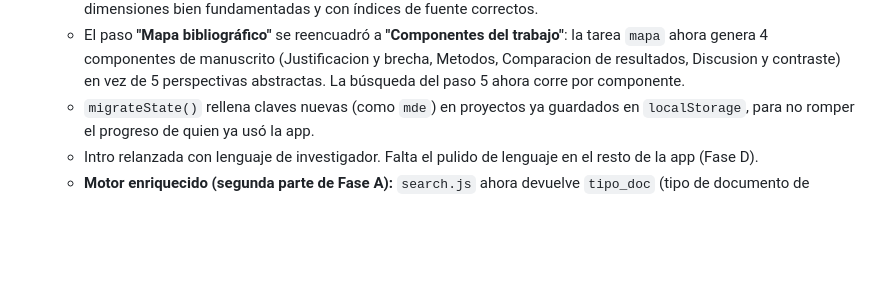
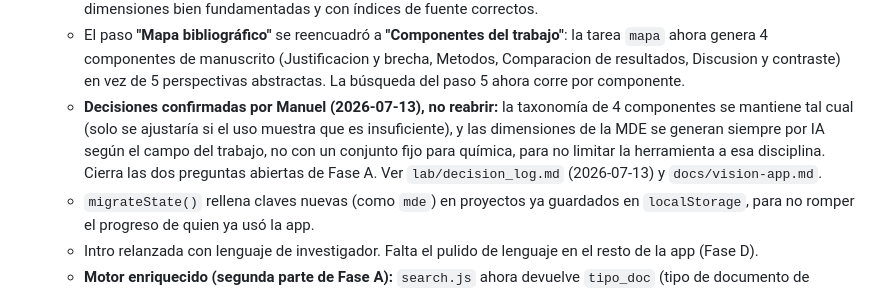
Before and after one commit to mreyesg/eugenia-lab-biva, a Markdown page: docs/current-status.md, the part around the change. Drawn GitHub-style; blank space fills up the shorter version.

```diff
--- a/docs/current-status.md
+++ b/docs/current-status.md
@@ -50,6 +50,7 @@ Confirmado por inspección de código, no solo por lo que dice `lab/project_stat
 - **2026-07-12: arrancó la Fase A del reposicionamiento a herramienta de investigador** (ver `docs/vision-app.md` y `lab/decision_log.md`). Lo desplegado y probado en producción hoy:
   - Nueva etapa **Matriz de Decisión** (tarea `mde`) entre Bibliografía viva y Notas. Genera, adaptándose a cualquier disciplina, entre 3 y 6 dimensiones de decisión a partir de las referencias aceptadas, cada fila con evidencia curada, criterio adoptado, y chips que enlazan a las fuentes reales por DOI. Probado en vivo: con datos de química dio 5 dimensiones bien fundamentadas y con índices de fuente correctos.
   - El paso **"Mapa bibliográfico"** se reencuadró a **"Componentes del trabajo"**: la tarea `mapa` ahora genera 4 componentes de manuscrito (Justificacion y brecha, Metodos, Comparacion de resultados, Discusion y contraste) en vez de 5 perspectivas abstractas. La búsqueda del paso 5 ahora corre por componente.
+  - **Decisiones confirmadas por Manuel (2026-07-13), no reabrir:** la taxonomía de 4 componentes se mantiene tal cual (solo se ajustaría si el uso muestra que es insuficiente), y las dimensiones de la MDE se generan siempre por IA según el campo del trabajo, no con un conjunto fijo para química, para no limitar la herramienta a esa disciplina. Cierra las dos preguntas abiertas de Fase A. Ver `lab/decision_log.md` (2026-07-13) y `docs/vision-app.md`.
   - `migrateState()` rellena claves nuevas (como `mde`) en proyectos ya guardados en `localStorage`, para no romper el progreso de quien ya usó la app.
   - Intro relanzada con lenguaje de investigador. Falta el pulido de lenguaje en el resto de la app (Fase D).
   - **Motor enriquecido (segunda parte de Fase A):** `search.js` ahora devuelve `tipo_doc` (tipo de documento de OpenAlex) y `fuerza` (alta/media/baja, evaluada por Claude según qué tan directamente el artículo sostiene ese componente). El frontend los muestra como chips (`signalChips`) en candidatos y referencias aceptadas, junto a revista, citas, año y acceso abierto. Con esto la **Fase A quedó completa**. Siguientes fases (B síntesis, C salidas de publicación, D modo investigador + pulido de lenguaje) pendientes, ver `docs/vision-app.md`.
```
Also changed, not shown: docs/vision-app.md (+5 -3 lines), lab/decision_log.md (+10 -0 lines).
